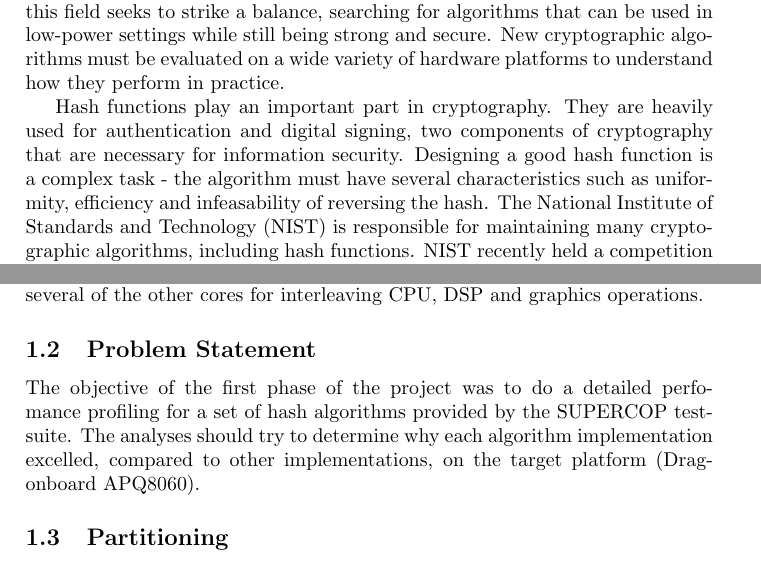
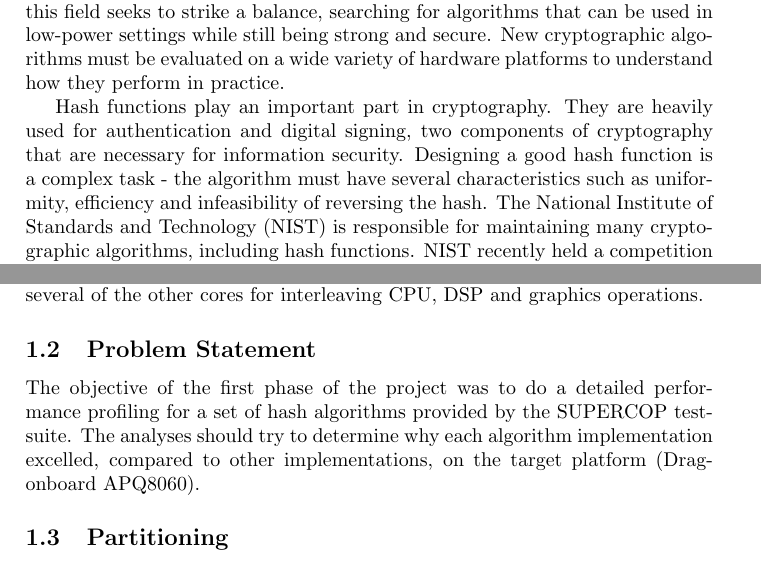
Before and after one commit to rlyerly/ECE5984_Project, a LaTeX document (phase1_report.tex): two parts of pages 1 and 2 of 25, joined at a grey line, cut so that both start at the same text. Compiled offline with pdfLaTeX.

Commit message:
Some spelling corrections.

```diff
--- a/phase1_report.tex
+++ b/phase1_report.tex
@@ -30,7 +30,7 @@ Virginia Polytechnic Institute \& State University\\
 \section{Introduction}
 Computers are a ubiquitous part of our society.  As computers become increasingly connected, more of our daily lives are becoming digitized.  As such, it is important that we find new ways to ensure security and privacy.  The field of Cryptography involves designing algorithms and protocols as a means of ensuring services interact with each other in a secure, private way.  Traditionally, cryptographic theory was used to develop algorithms that were highly efficient and very secure on large desktop CPUs.  However, with the dawn of mobile computing there is an increased need for power-aware cryptography.  Research in this field seeks to strike a balance, searching for algorithms that can be used in low-power settings while still being strong and secure.  New cryptographic algorithms must be evaluated on a wide variety of hardware platforms to understand how they perform in practice.
 
-Hash functions play an important part in cryptography.  They are heavily used for authentication and digital signing, two components of cryptography that are necessary for information security.  Designing a good hash function is a complex task - the algorithm must have several characteristics such as uniformity, efficiency and infeasability of reversing the hash.  The National Institute of Standards and Technology (NIST) is responsible for maintaining many cryptographic algorithms, including hash functions.  NIST recently held a competition to generate an alternative to SHA-1 and MD5 because of known attacks for these hash functions.  Many different researchers submitted implementations to the competitions, and the Keccak algorithm was chosen as the official implementation for SHA-3 on October 2, 2012.  However, the software hosted at http://bench.cr.yp.to contains all the SHA-3 implementations submitted to NIST so that anybody may test them.  In the first phase of our project, we were tasked with benchmarking these submissions.
+Hash functions play an important part in cryptography.  They are heavily used for authentication and digital signing, two components of cryptography that are necessary for information security.  Designing a good hash function is a complex task - the algorithm must have several characteristics such as uniformity, efficiency and infeasibility of reversing the hash.  The National Institute of Standards and Technology (NIST) is responsible for maintaining many cryptographic algorithms, including hash functions.  NIST recently held a competition to generate an alternative to SHA-1 and MD5 because of known attacks for these hash functions.  Many different researchers submitted implementations to the competitions, and the Keccak algorithm was chosen as the official implementation for SHA-3 on October 2, 2012.  However, the software hosted at http://bench.cr.yp.to contains all the SHA-3 implementations submitted to NIST so that anybody may test them.  In the first phase of our project, we were tasked with benchmarking these submissions.
 
 \subsection{Hardware Overview}
 Our platform for the first phase of the project was a Snapdragon S3 APQ8060-based Dragonboard, used for prototyping and developing for the Android platform (hereafter referred to as ``the Dragonboard'').  The Dragonboard implements a complete wireless phone system, including a wireless RF card, a sensor card (with accelerometer and gyroscope) and a touchscreen.  The Snapdragon S3 APQ8060 contains several cores for computation and processing:
@@ -46,7 +46,7 @@ Our platform for the first phase of the project was a Snapdragon S3 APQ8060-base
 Most compute-intensive tasks are run on the larger Scorpion cores (which are designated as ``application cores''), the QDSP6000 DSP and the Adreno 220 GPU.  The ARMv7 instruction set architecture (ISA) is the 7th-generation of the ARM ISA.  It is a RISC ISA and contains a standardized 3-stage pipeline (although implementations may contain longer pipelines) and 16 x 32-bit registers.  ARMv7 also defines the NEON SIMD extensions which specify the interface to a 128-bit SIMD core with an independent pipeline and register file.  It can perform basic arithmetic and logic operations on varying size data types, including signed/unsigned 8-bit, 16-bit, 32-bit or 64-bit words.  The QDSP6000 (or ``Hexagon'') DSP is a programmable DSP designed for application use.  It has several features which make it a flexible platform, including symmetric multi-processing and VLIW/SIMD instructions (in fact, Linux has been ported to run on the Hexagon).  The Adreno 220 GPU is used for 2D and 3D rendering on Android.  It implements several graphic APIs and can be used concurrently by several of the other cores for interleaving CPU, DSP and graphics operations.
 
 \subsection{Problem Statement}
-The objective of the first phase of the project was to do a detailed perfomance profiling for a set of hash algorithms provided by the SUPERCOP testsuite. The analyses should try to determine why each algorithm implementation excelled, compared to other implementations,  on the target platform (Dragonboard APQ8060).
+The objective of the first phase of the project was to do a detailed performance profiling for a set of hash algorithms provided by the SUPERCOP testsuite. The analyses should try to determine why each algorithm implementation excelled, compared to other implementations,  on the target platform (Dragonboard APQ8060).
 
 \subsection{Partitioning}
 \subsection{Profiling}
```
Also changed, not shown: phase1_report.tex (2 more changed lines).
